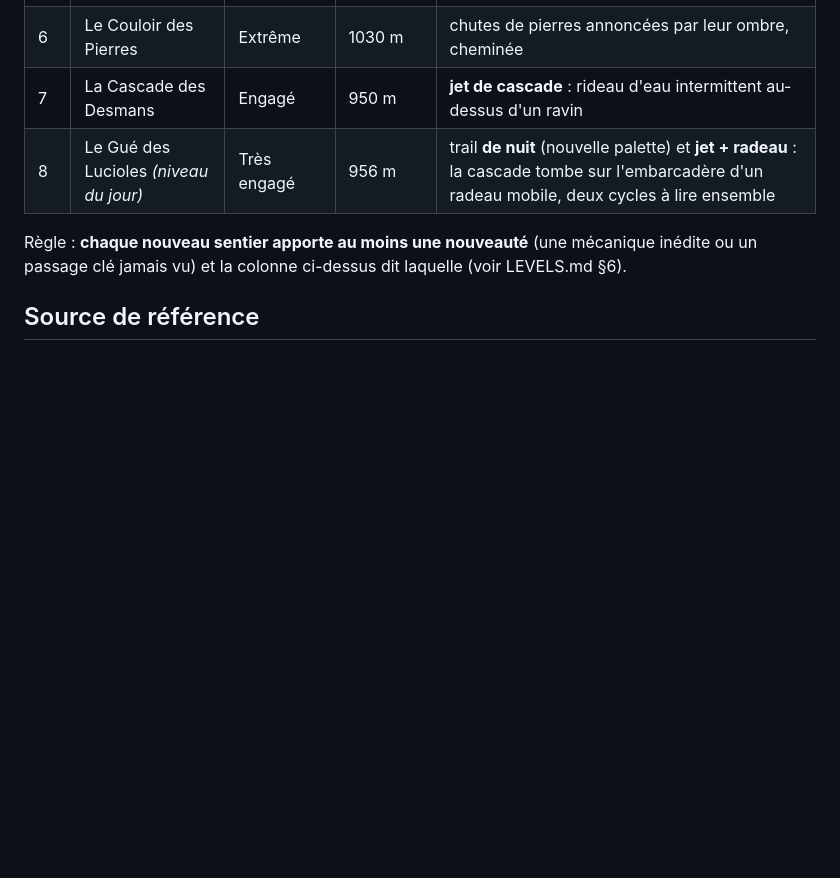
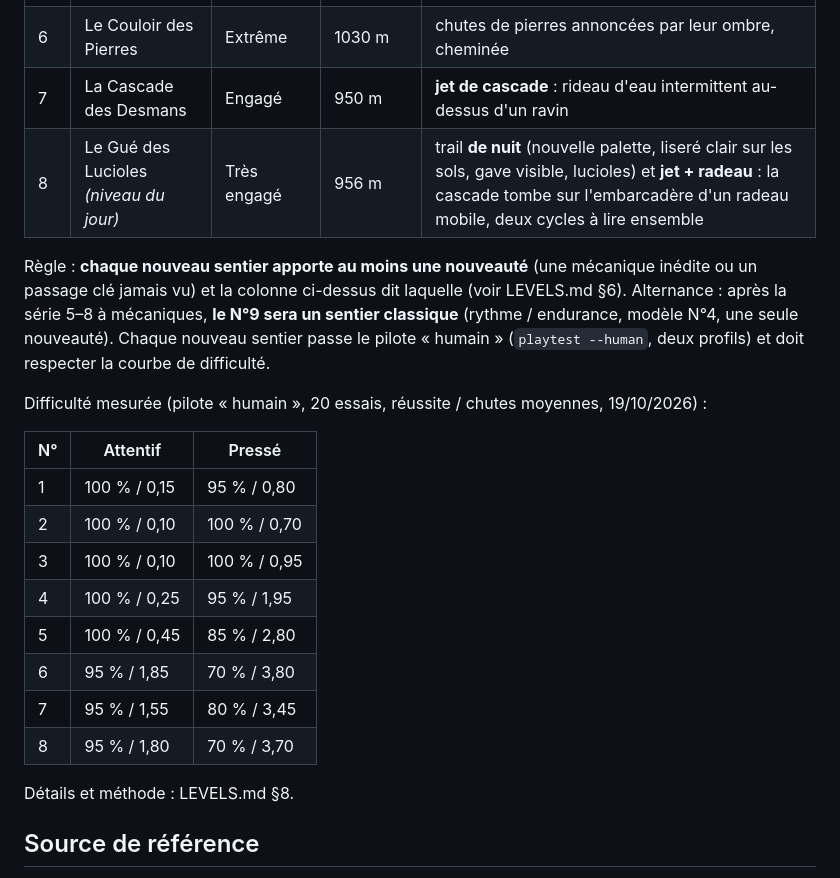
Before and after one commit to lorentebenjamin-creator/nouste-corrida-trail, a Markdown page: README.md, the part around the change. GitHub-like rendering; blank space fills up the shorter version.

Commit message:
Tableaux de difficulté 19/10 (LEVELS.md §8, README)

```diff
--- a/README.md
+++ b/README.md
@@ -20,10 +20,28 @@ de son auteur, pour pouvoir l'héberger soi-même et ajouter des sentiers.
 | 5 | L'Estive des Patous | Technique | 940 m | passerelles mobiles (bacs, ascenseur) et patous |
 | 6 | Le Couloir des Pierres | Extrême | 1030 m | chutes de pierres annoncées par leur ombre, cheminée |
 | 7 | La Cascade des Desmans | Engagé | 950 m | **jet de cascade** : rideau d'eau intermittent au-dessus d'un ravin |
-| 8 | Le Gué des Lucioles *(niveau du jour)* | Très engagé | 956 m | trail **de nuit** (nouvelle palette) et **jet + radeau** : la cascade tombe sur l'embarcadère d'un radeau mobile, deux cycles à lire ensemble |
+| 8 | Le Gué des Lucioles *(niveau du jour)* | Très engagé | 956 m | trail **de nuit** (nouvelle palette, liseré clair sur les sols, gave visible, lucioles) et **jet + radeau** : la cascade tombe sur l'embarcadère d'un radeau mobile, deux cycles à lire ensemble |
 
 Règle : **chaque nouveau sentier apporte au moins une nouveauté** (une mécanique inédite ou un
 passage clé jamais vu) et la colonne ci-dessus dit laquelle (voir LEVELS.md §6).
+Alternance : après la série 5–8 à mécaniques, **le N°9 sera un sentier classique** (rythme /
+endurance, modèle N°4, une seule nouveauté). Chaque nouveau sentier passe le pilote « humain »
+(`playtest --human`, deux profils) et doit respecter la courbe de difficulté.
+
+Difficulté mesurée (pilote « humain », 20 essais, réussite / chutes moyennes, 19/10/2026) :
+
+| N° | Attentif | Pressé |
+|---|---|---|
+| 1 | 100 % / 0,15 | 95 % / 0,80 |
+| 2 | 100 % / 0,10 | 100 % / 0,70 |
+| 3 | 100 % / 0,10 | 100 % / 0,95 |
+| 4 | 100 % / 0,25 | 95 % / 1,95 |
+| 5 | 100 % / 0,45 | 85 % / 2,80 |
+| 6 | 95 % / 1,85 | 70 % / 3,80 |
+| 7 | 95 % / 1,55 | 80 % / 3,45 |
+| 8 | 95 % / 1,80 | 70 % / 3,70 |
+
+Détails et méthode : LEVELS.md §8.
 
 ## Source de référence
 
```
Also changed, not shown: LEVELS.md (+27 -21 lines).
